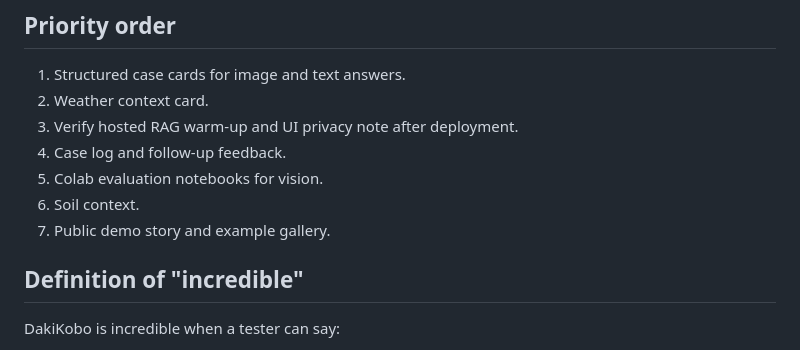
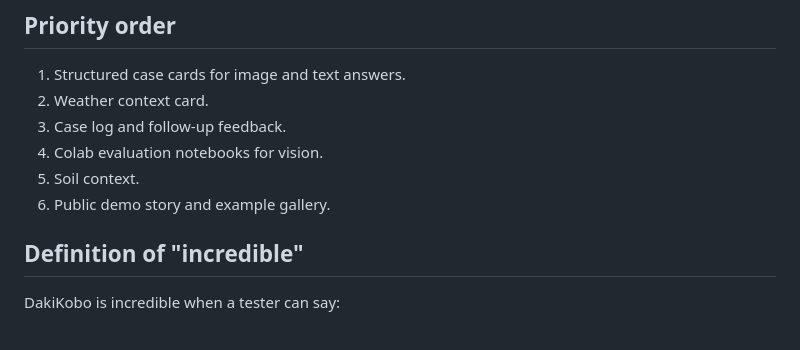
Before and after one commit to MORAWA-dev/dakikobo, a Markdown page: TODO.md, the part around the change. Drawn GitHub-style.

Commit message:
Update privacy note deployment state

```diff
--- a/TODO.md
+++ b/TODO.md
@@ -286,11 +286,10 @@ to prove what works, what fails, and why.
 
 1. Structured case cards for image and text answers.
 2. Weather context card.
-3. Verify hosted RAG warm-up and UI privacy note after deployment.
-4. Case log and follow-up feedback.
-5. Colab evaluation notebooks for vision.
-6. Soil context.
-7. Public demo story and example gallery.
+3. Case log and follow-up feedback.
+4. Colab evaluation notebooks for vision.
+5. Soil context.
+6. Public demo story and example gallery.
 
 ## Definition of "incredible"
 
```
Also changed, not shown: PROJECT_STATE.md (+8 -9 lines).
